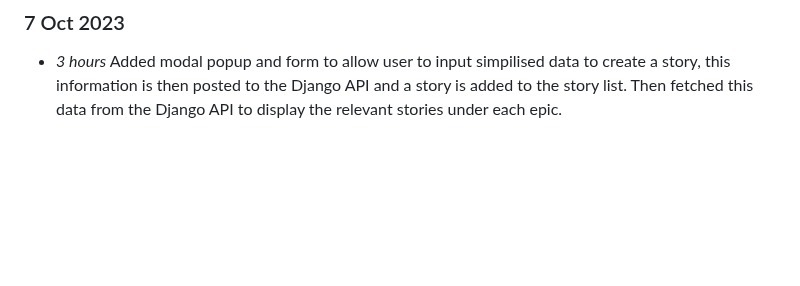
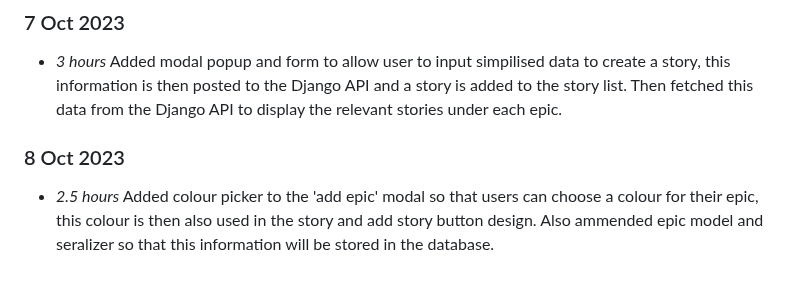
Before and after one commit to NiamhGillespie/Final-year-project, a Markdown page: timelog.md, the part around the change. Rendered like a GitHub page; blank space fills up the shorter version.

Commit message:
Updating timelog (issue #2)

```diff
--- a/timelog.md
+++ b/timelog.md
@@ -87,3 +87,6 @@
 
 ### 7 Oct 2023
 * *3 hours* Added modal popup and form to allow user to input simpilised data to create a story, this information is then posted to the Django API and a story is added to the story list. Then fetched this data from the Django API to display the relevant stories under each epic.
+
+### 8 Oct 2023
+* *2.5 hours* Added colour picker to the 'add epic' modal so that users can choose a colour for their epic, this colour is then also used in the story and add story button design. Also ammended epic model and seralizer so that this information will be stored in the database.
```
